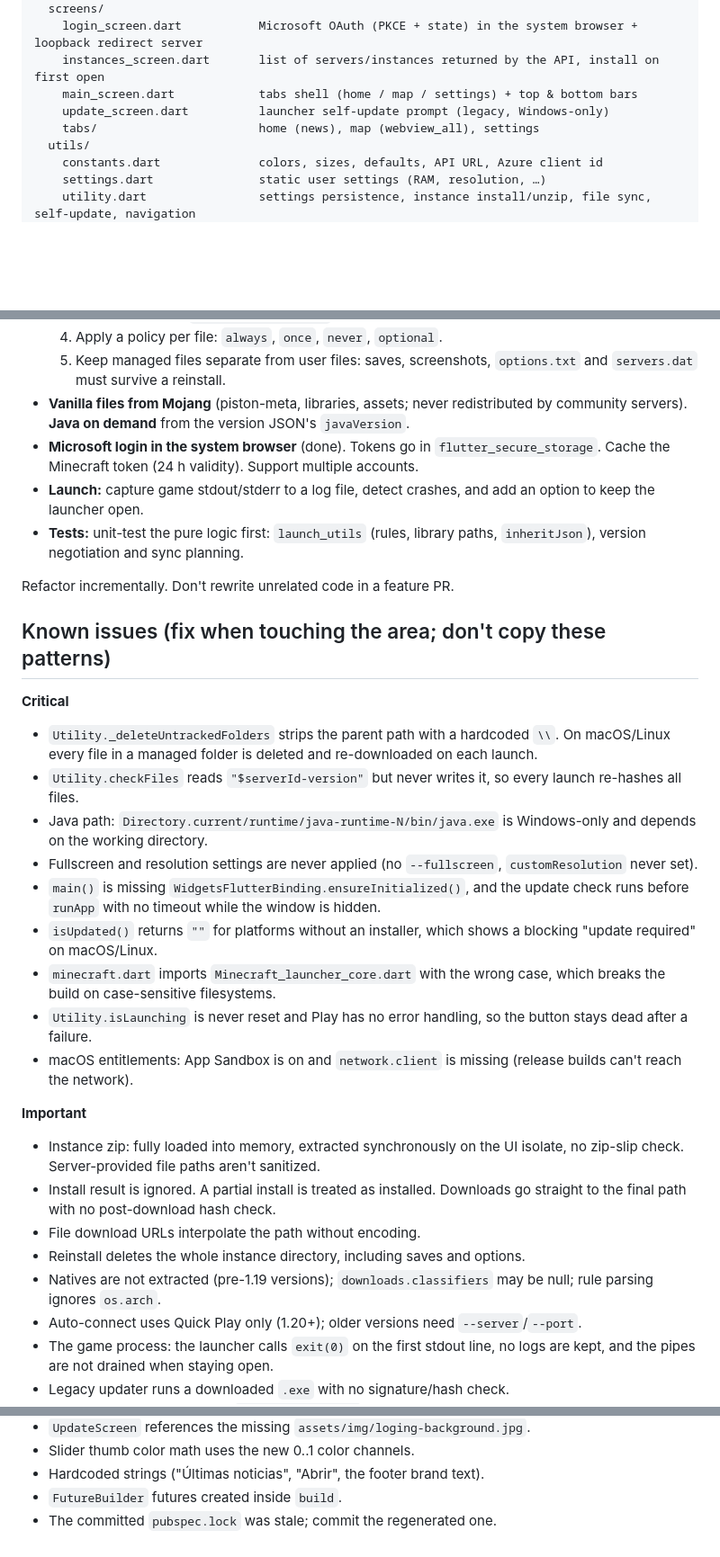
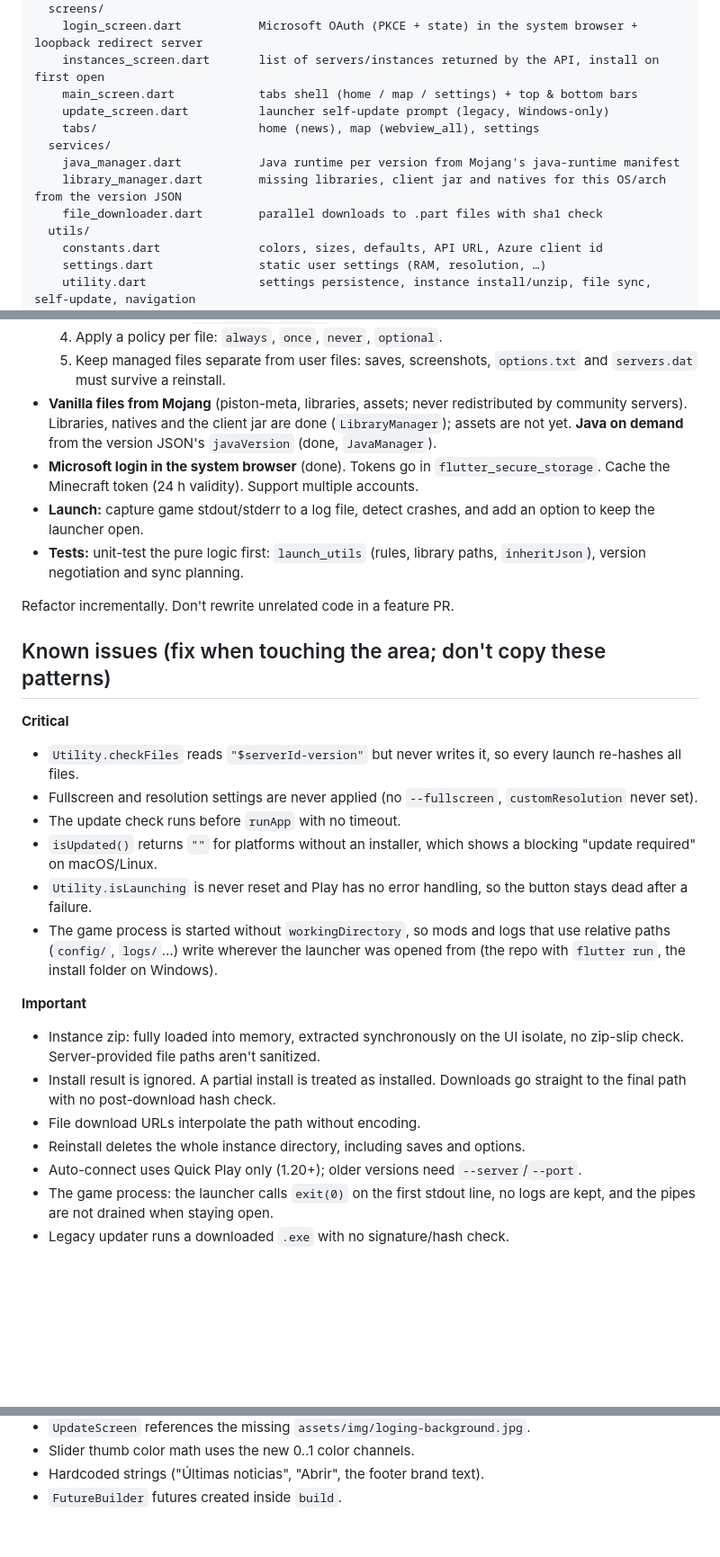
Before and after one commit to elRubenof/bc-launcher, a Markdown page: AGENTS.md, 3 parts joined by grey strips. Shown at 90% size. Rendered like a GitHub page; blank space fills up the shorter version.

Commit message:
docs: update AGENTS.md known issues after cross-platform work

```diff
--- a/AGENTS.md
+++ b/AGENTS.md
@@ -36,6 +36,10 @@ lib/
     main_screen.dart            tabs shell (home / map / settings) + top & bottom bars
     update_screen.dart          launcher self-update prompt (legacy, Windows-only)
     tabs/                       home (news), map (webview_all), settings
+  services/
+    java_manager.dart           Java runtime per version from Mojang's java-runtime manifest
+    library_manager.dart        missing libraries, client jar and natives for this OS/arch from the version JSON
+    file_downloader.dart        parallel downloads to .part files with sha1 check
   utils/
     constants.dart              colors, sizes, defaults, API URL, Azure client id
     settings.dart               static user settings (RAM, resolution, …)
@@ -122,7 +126,7 @@ The current code relies on static globals (`Settings`, `Utility`'s `ValueNotifie
   3. Cache hashes by `(path, size, mtime)`.
   4. Apply a policy per file: `always`, `once`, `never`, `optional`.
   5. Keep managed files separate from user files: saves, screenshots, `options.txt` and `servers.dat` must survive a reinstall.
-- **Vanilla files from Mojang** (piston-meta, libraries, assets; never redistributed by community servers). **Java on demand** from the version JSON's `javaVersion`.
+- **Vanilla files from Mojang** (piston-meta, libraries, assets; never redistributed by community servers). Libraries, natives and the client jar are done (`LibraryManager`); assets are not yet. **Java on demand** from the version JSON's `javaVersion` (done, `JavaManager`).
 - **Microsoft login in the system browser** (done). Tokens go in `flutter_secure_storage`. Cache the Minecraft token (24 h validity). Support multiple accounts.
 - **Launch:** capture game stdout/stderr to a log file, detect crashes, and add an option to keep the launcher open.
 - **Tests:** unit-test the pure logic first: `launch_utils` (rules, library paths, `inheritJson`), version negotiation and sync planning.
@@ -132,22 +136,18 @@ Refactor incrementally. Don't rewrite unrelated code in a feature PR.
 ## Known issues (fix when touching the area; don't copy these patterns)
 
 **Critical**
-- `Utility._deleteUntrackedFolders` strips the parent path with a hardcoded `\\`. On macOS/Linux every file in a managed folder is deleted and re-downloaded on each launch.
 - `Utility.checkFiles` reads `"$serverId-version"` but never writes it, so every launch re-hashes all files.
-- Java path: `Directory.current/runtime/java-runtime-N/bin/java.exe` is Windows-only and depends on the working directory.
 - Fullscreen and resolution settings are never applied (no `--fullscreen`, `customResolution` never set).
-- `main()` is missing `WidgetsFlutterBinding.ensureInitialized()`, and the update check runs before `runApp` with no timeout while the window is hidden.
+- The update check runs before `runApp` with no timeout.
 - `isUpdated()` returns `""` for platforms without an installer, which shows a blocking "update required" on macOS/Linux.
-- `minecraft.dart` imports `Minecraft_launcher_core.dart` with the wrong case, which breaks the build on case-sensitive filesystems.
 - `Utility.isLaunching` is never reset and Play has no error handling, so the button stays dead after a failure.
-- macOS entitlements: App Sandbox is on and `network.client` is missing (release builds can't reach the network).
+- The game process is started without `workingDirectory`, so mods and logs that use relative paths (`config/`, `logs/`…) write wherever the launcher was opened from (the repo with `flutter run`, the install folder on Windows).
 
 **Important**
 - Instance zip: fully loaded into memory, extracted synchronously on the UI isolate, no zip-slip check. Server-provided file paths aren't sanitized.
 - Install result is ignored. A partial install is treated as installed. Downloads go straight to the final path with no post-download hash check.
 - File download URLs interpolate the path without encoding.
 - Reinstall deletes the whole instance directory, including saves and options.
-- Natives are not extracted (pre-1.19 versions); `downloads.classifiers` may be null; rule parsing ignores `os.arch`.
 - Auto-connect uses Quick Play only (1.20+); older versions need `--server`/`--port`.
 - The game process: the launcher calls `exit(0)` on the first stdout line, no logs are kept, and the pipes are not drained when staying open.
 - Legacy updater runs a downloaded `.exe` with no signature/hash check.
@@ -161,4 +161,3 @@ Refactor incrementally. Don't rewrite unrelated code in a feature PR.
 - Slider thumb color math uses the new 0..1 color channels.
 - Hardcoded strings ("Últimas noticias", "Abrir", the footer brand text).
 - `FutureBuilder` futures created inside `build`.
-- The committed `pubspec.lock` was stale; commit the regenerated one.
```
